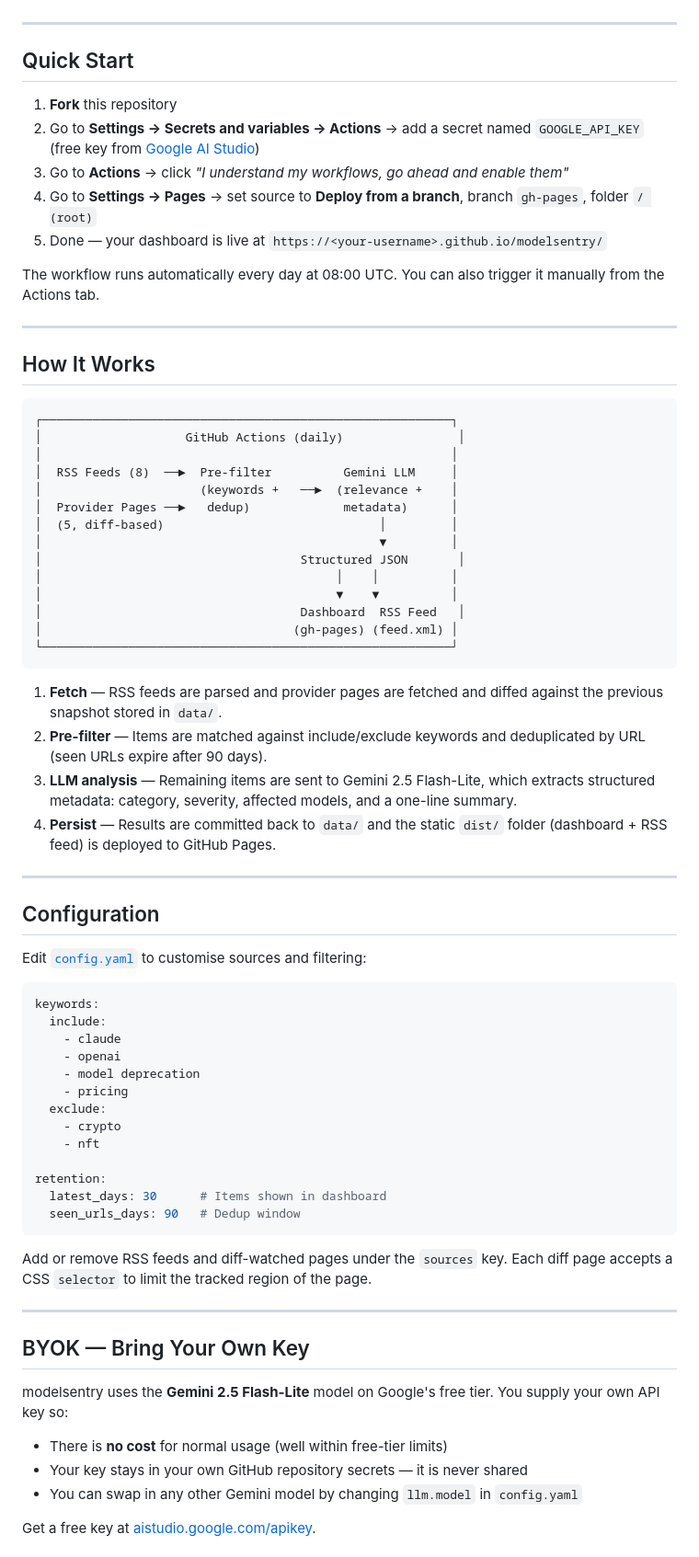
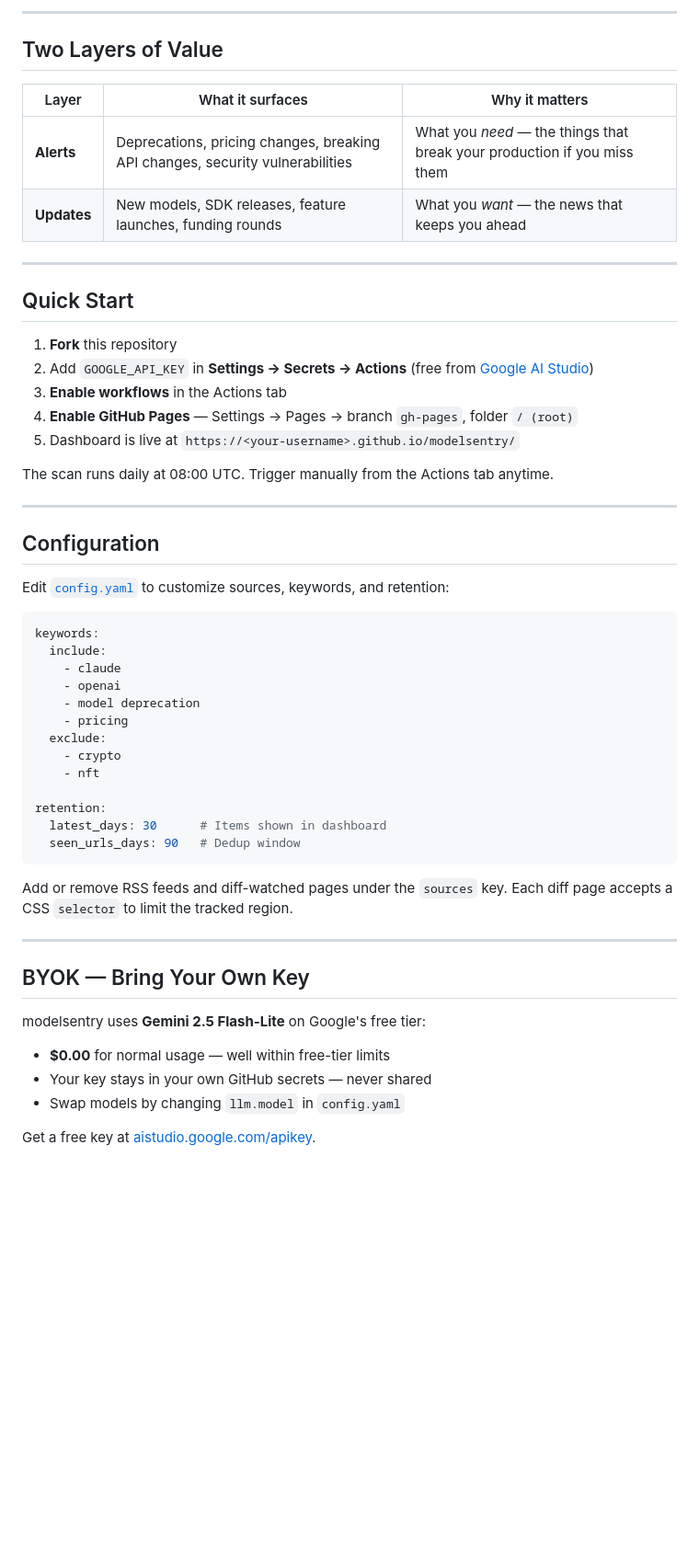
Before and after one commit to martin-minghetti/modelsentry, a Markdown page: README.md, the part around one of its changes. Shown at 92% size. Rendered like a GitHub page; blank space fills up the shorter version.

````diff
--- a/README.md
+++ b/README.md
@@ -27,47 +70,29 @@ Never be caught off guard by a model deprecation, pricing change, or breaking SD
+---
+
+## Two Layers of Value
+
+| Layer | What it surfaces | Why it matters |
+|-------|-----------------|----------------|
+| **Alerts** | Deprecations, pricing changes, breaking API changes, security vulnerabilities | What you *need* — the things that break your production if you miss them |
+| **Updates** | New models, SDK releases, feature launches, funding rounds | What you *want* — the news that keeps you ahead |
 
 ---
 
 ## Quick Start
 
 1. **Fork** this repository
-2. Go to **Settings → Secrets and variables → Actions** → add a secret named `GOOGLE_API_KEY` (free key from [Google AI Studio](https://aistudio.google.com/apikey))
-3. Go to **Actions** → click *"I understand my workflows, go ahead and enable them"*
-4. Go to **Settings → Pages** → set source to **Deploy from a branch**, branch `gh-pages`, folder `/ (root)`
-5. Done — your dashboard is live at `https://<your-username>.github.io/modelsentry/`
+2. Add `GOOGLE_API_KEY` in **Settings → Secrets → Actions** (free from [Google AI Studio](https://aistudio.google.com/apikey))
+3. **Enable workflows** in the Actions tab
+4. **Enable GitHub Pages** — Settings → Pages → branch `gh-pages`, folder `/ (root)`
+5. Dashboard is live at `https://<your-username>.github.io/modelsentry/`
 
-The workflow runs automatically every day at 08:00 UTC. You can also trigger it manually from the Actions tab.
-
----
-
-## How It Works
-
-```
-┌─────────────────────────────────────────────────────────┐
-│                    GitHub Actions (daily)                │
-│                                                         │
-│  RSS Feeds (8)  ──►  Pre-filter          Gemini LLM     │
-│                      (keywords +   ──►  (relevance +    │
-│  Provider Pages ──►   dedup)             metadata)      │
-│  (5, diff-based)                              │         │
-│                                               ▼         │
-│                                    Structured JSON       │
-│                                         │    │          │
-│                                         ▼    ▼          │
-│                                    Dashboard  RSS Feed   │
-│                                   (gh-pages) (feed.xml) │
-└─────────────────────────────────────────────────────────┘
-```
-
-1. **Fetch** — RSS feeds are parsed and provider pages are fetched and diffed against the previous snapshot stored in `data/`.
-2. **Pre-filter** — Items are matched against include/exclude keywords and deduplicated by URL (seen URLs expire after 90 days).
-3. **LLM analysis** — Remaining items are sent to Gemini 2.5 Flash-Lite, which extracts structured metadata: category, severity, affected models, and a one-line summary.
-4. **Persist** — Results are committed back to `data/` and the static `dist/` folder (dashboard + RSS feed) is deployed to GitHub Pages.
+The scan runs daily at 08:00 UTC. Trigger manually from the Actions tab anytime.
 
 ---
 
 ## Configuration
 
-Edit [`config.yaml`](./config.yaml) to customise sources and filtering:
+Edit [`config.yaml`](./config.yaml) to customize sources, keywords, and retention:
 
 ```yaml
 keywords:
@@ -85,16 +110,16 @@ retention:
   seen_urls_days: 90   # Dedup window
 ```
 
-Add or remove RSS feeds and diff-watched pages under the `sources` key. Each diff page accepts a CSS `selector` to limit the tracked region of the page.
+Add or remove RSS feeds and diff-watched pages under the `sources` key. Each diff page accepts a CSS `selector` to limit the tracked region.
 
 ---
 
 ## BYOK — Bring Your Own Key
 
-modelsentry uses the **Gemini 2.5 Flash-Lite** model on Google's free tier. You supply your own API key so:
+modelsentry uses **Gemini 2.5 Flash-Lite** on Google's free tier:
 
-- There is **no cost** for normal usage (well within free-tier limits)
-- Your key stays in your own GitHub repository secrets — it is never shared
-- You can swap in any other Gemini model by changing `llm.model` in `config.yaml`
+- **$0.00** for normal usage — well within free-tier limits
+- Your key stays in your own GitHub secrets — never shared
+- Swap models by changing `llm.model` in `config.yaml`
 
 Get a free key at [aistudio.google.com/apikey](https://aistudio.google.com/apikey).
````
Also changed, not shown: other parts of README.md (+64 -36 lines).
